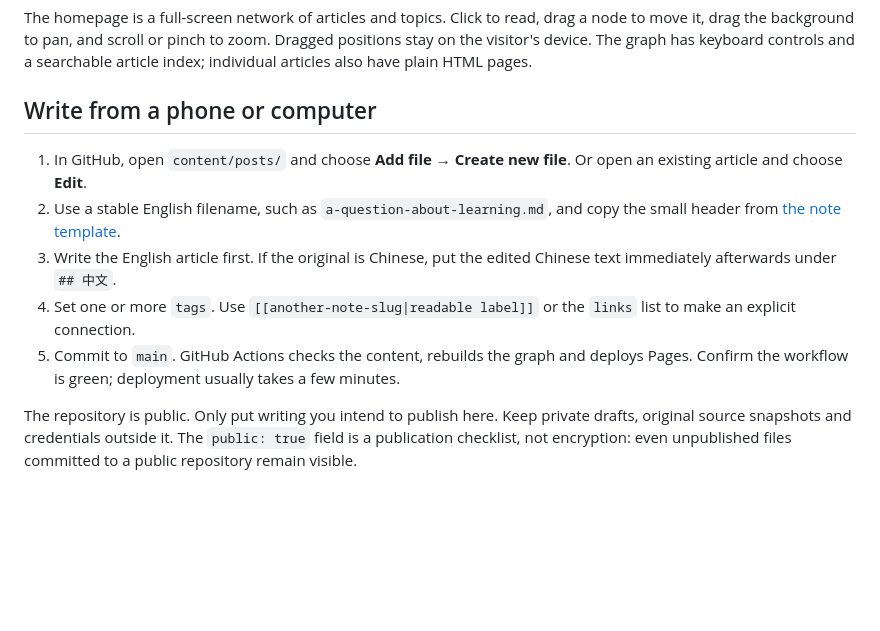
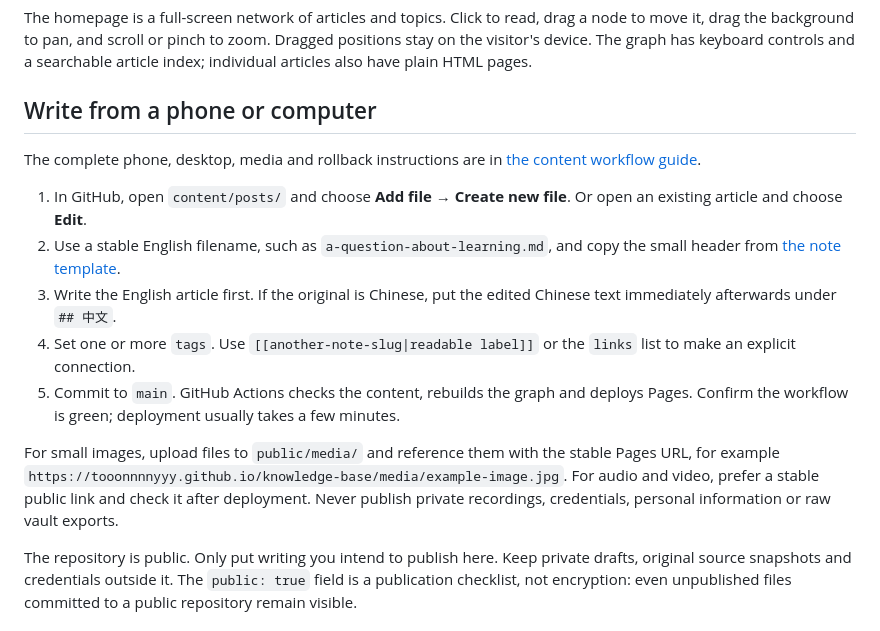
Before and after one commit to Tooonnnnyyy/knowledge-base, a Markdown page: README.md, the part around the change. GitHub-like rendering; blank space fills up the shorter version.

Commit message:
docs: add knowledge base content workflow

```diff
--- a/README.md
+++ b/README.md
@@ -6,11 +6,15 @@ The homepage is a full-screen network of articles and topics. Click to read, dra
 
 ## Write from a phone or computer
 
+The complete phone, desktop, media and rollback instructions are in [the content workflow guide](docs/CONTENT_WORKFLOW.md).
+
 1. In GitHub, open `content/posts/` and choose **Add file → Create new file**. Or open an existing article and choose **Edit**.
 2. Use a stable English filename, such as `a-question-about-learning.md`, and copy the small header from [the note template](content/new-note.template).
 3. Write the English article first. If the original is Chinese, put the edited Chinese text immediately afterwards under `## 中文`.
 4. Set one or more `tags`. Use `[[another-note-slug|readable label]]` or the `links` list to make an explicit connection.
 5. Commit to `main`. GitHub Actions checks the content, rebuilds the graph and deploys Pages. Confirm the workflow is green; deployment usually takes a few minutes.
+
+For small images, upload files to `public/media/` and reference them with the stable Pages URL, for example `https://tooonnnnyyy.github.io/knowledge-base/media/example-image.jpg`. For audio and video, prefer a stable public link and check it after deployment. Never publish private recordings, credentials, personal information or raw vault exports.
 
 The repository is public. Only put writing you intend to publish here. Keep private drafts, original source snapshots and credentials outside it. The `public: true` field is a publication checklist, not encryption: even unpublished files committed to a public repository remain visible.
 
```
Also changed, not shown: MEMORY.md (+2 -0 lines), docs/CONTENT_WORKFLOW.md (added, +181 -0 lines).
